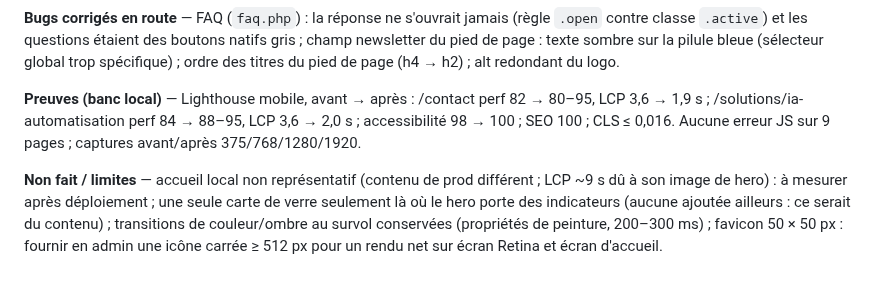
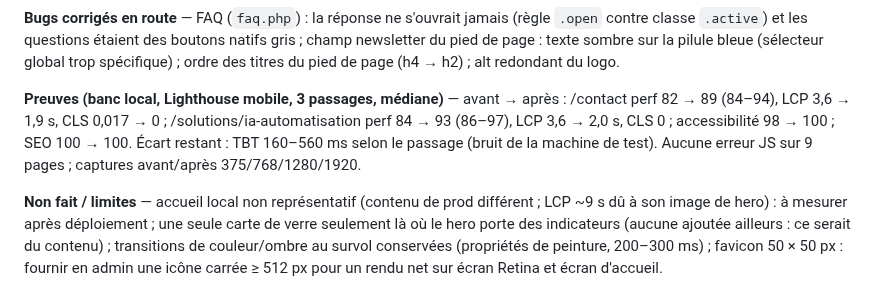
Before and after one commit to KODEX-cloud/Digitalium, a Markdown page: PROJECT_STATE.md, the part around the change. Drawn GitHub-style.

Commit message:
docs(state): refonte visuelle — mesures Lighthouse definitives
Co-Authored-By: Claude Opus 5.5 <noreply@anthropic.com>

```diff
--- a/PROJECT_STATE.md
+++ b/PROJECT_STATE.md
@@ -53,9 +53,11 @@ nouvelle icône est choisie en admin, sinon la page concernée charge les 480 Ko
 sombre sur la pilule bleue (sélecteur global trop spécifique) ; ordre des titres du pied de page (h4 → h2) ;
 alt redondant du logo.
 
-**Preuves (banc local)** — Lighthouse mobile, avant → après : /contact perf 82 → 80–95, LCP 3,6 → 1,9 s ;
-/solutions/ia-automatisation perf 84 → 88–95, LCP 3,6 → 2,0 s ; accessibilité 98 → 100 ; SEO 100 ;
-CLS ≤ 0,016. Aucune erreur JS sur 9 pages ; captures avant/après 375/768/1280/1920.
+**Preuves (banc local, Lighthouse mobile, 3 passages, médiane)** — avant → après :
+/contact perf 82 → 89 (84–94), LCP 3,6 → 1,9 s, CLS 0,017 → 0 ; /solutions/ia-automatisation perf 84 →
+93 (86–97), LCP 3,6 → 2,0 s, CLS 0 ; accessibilité 98 → 100 ; SEO 100 → 100. Écart restant : TBT
+160–560 ms selon le passage (bruit de la machine de test). Aucune erreur JS sur 9 pages ; captures
+avant/après 375/768/1280/1920.
 
 **Non fait / limites** — accueil local non représentatif (contenu de prod différent ; LCP ~9 s dû à son
 image de hero) : à mesurer après déploiement ; une seule carte de verre seulement là où le hero porte
```
